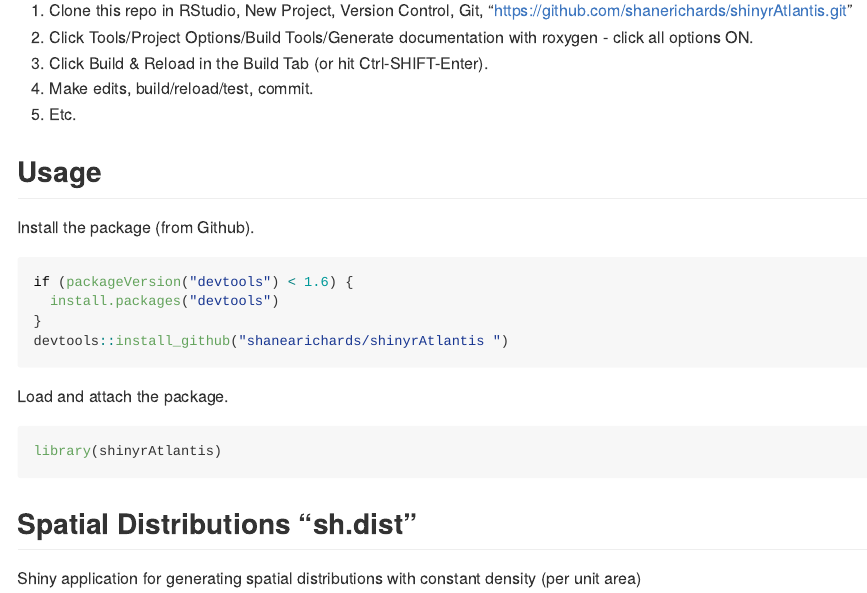
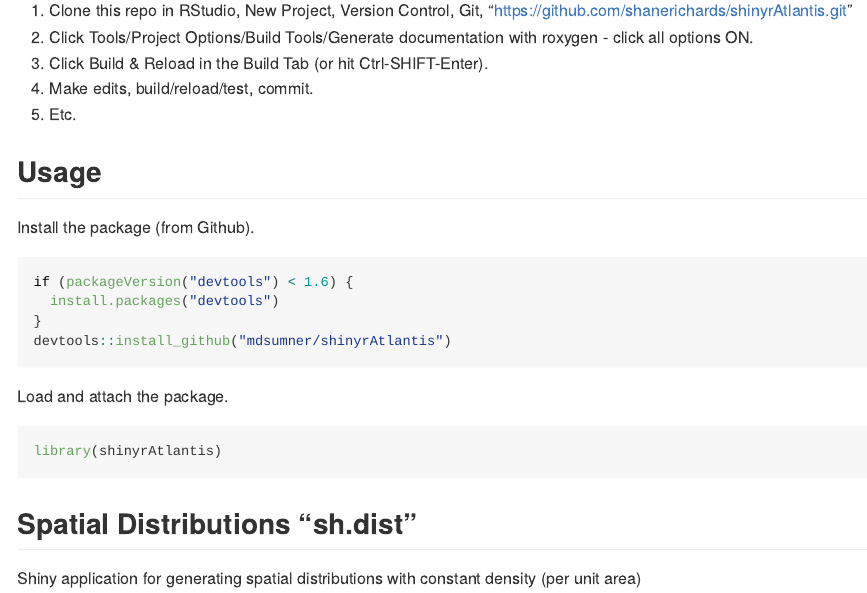
Before and after one commit to Atlantis-Ecosystem-Model/shinyrAtlantis, an R Markdown document (readme.Rmd): the page in a window 1100 px wide, from 160 px down. Rendered offline with R 4.5, knitr and Pandoc, with nearby package versions.

Commit message:
typo in install

````diff
--- a/readme.Rmd
+++ b/readme.Rmd
@@ -35,7 +35,7 @@ Install the package (from Github).
 if (packageVersion("devtools") < 1.6) {
   install.packages("devtools")
 }
-devtools::install_github("shanearichards/shinyrAtlantis ")
+devtools::install_github("mdsumner/shinyrAtlantis")
 ```
 
 Load and attach the package.
````
